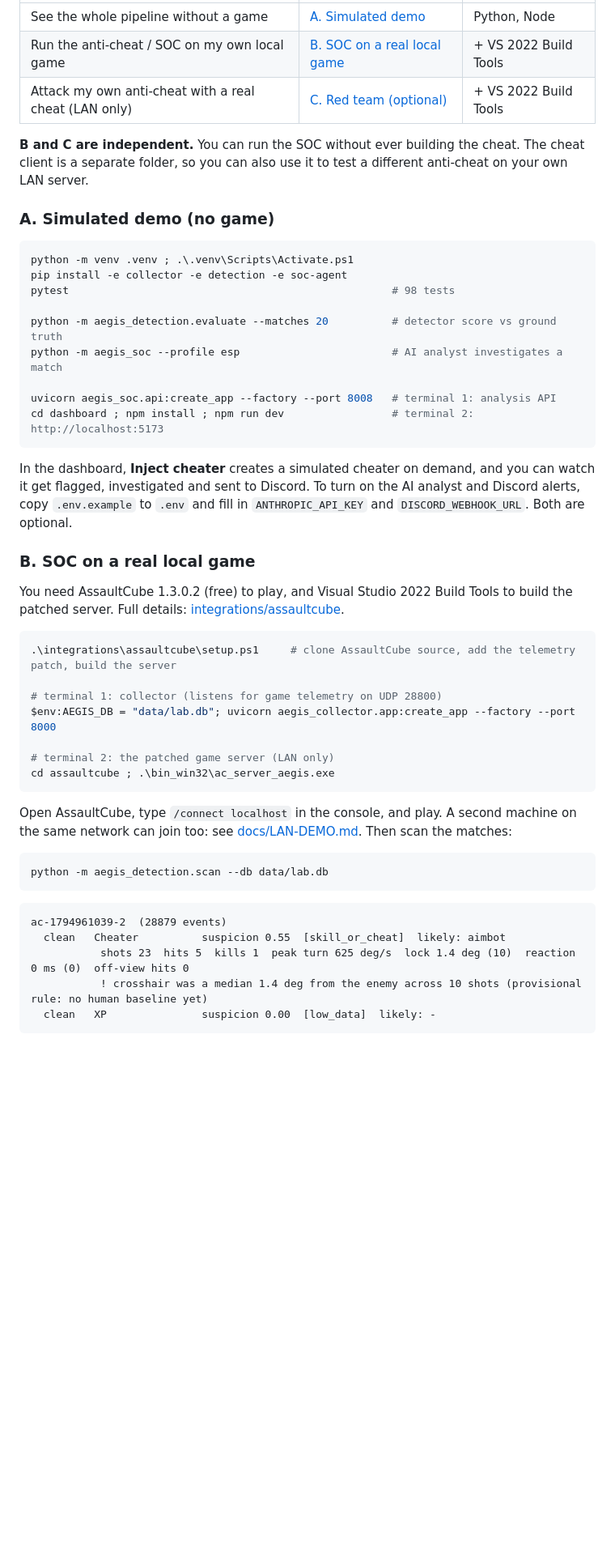
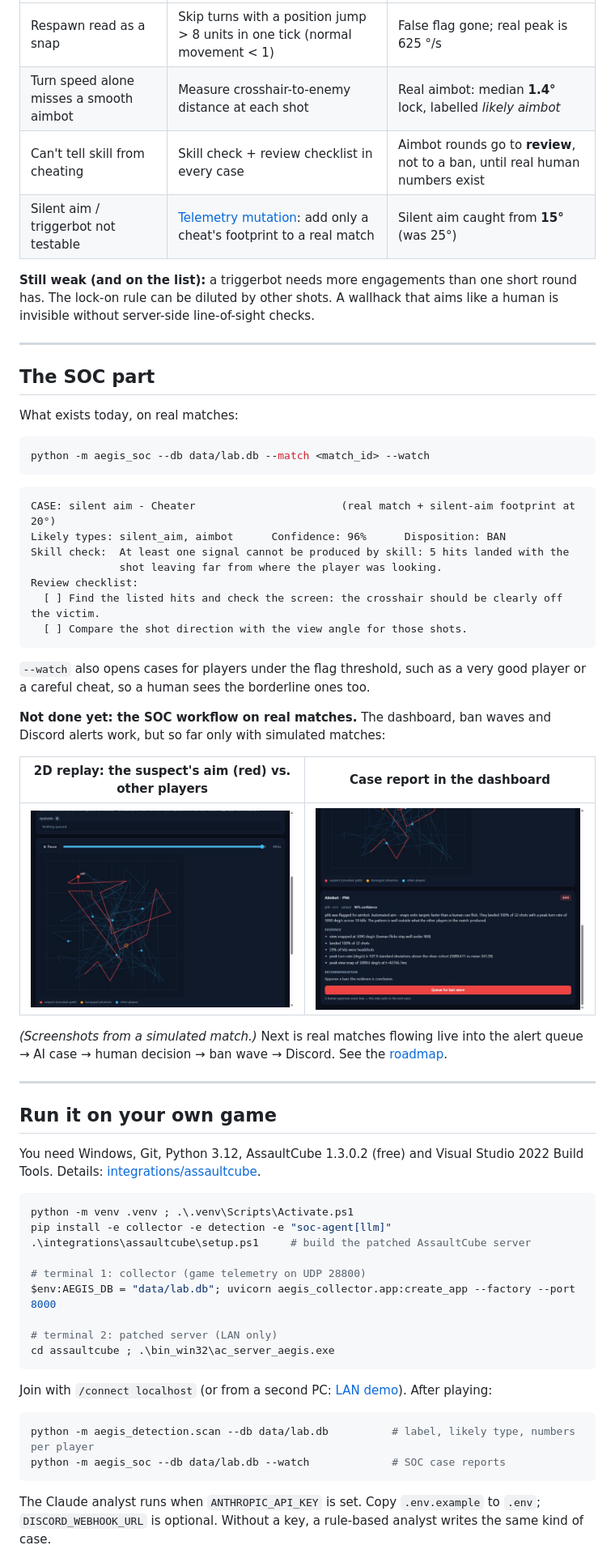
Before and after one commit to phugiadang12/aegis-ac, a Markdown page: README.md, the part around one of its changes. Shown at 81% size. Rendered like a GitHub page; blank space fills up the shorter version.

````diff
--- a/README.md
+++ b/README.md
@@ -54,59 +62,74 @@ It runs in two modes:
 |---|---|---|
-| See the whole pipeline without a game | [A. Simulated demo](#a-simulated-demo-no-game) | Python, Node |
-| Run the anti-cheat / SOC on my own local game | [B. SOC on a real local game](#b-soc-on-a-real-local-game) | + VS 2022 Build Tools |
-| Attack my own anti-cheat with a real cheat (LAN only) | [C. Red team (optional)](#c-red-team-optional) | + VS 2022 Build Tools |
+| Respawn read as a snap | Skip turns with a position jump > 8 units in one tick (normal movement < 1) | False flag gone; real peak is 625 °/s |
+| Turn speed alone misses a smooth aimbot | Measure crosshair-to-enemy distance at each shot | Real aimbot: median **1.4°** lock, labelled *likely aimbot* |
+| Can't tell skill from cheating | Skill check + review checklist in every case | Aimbot rounds go to **review**, not to a ban, until real human numbers exist |
+| Silent aim / triggerbot not testable | [Telemetry mutation](docs/MUTATION.md): add only a cheat's footprint to a real match | Silent aim caught from **15°** (was 25°) |
 
-**B and C are independent.** You can run the SOC without ever building the cheat. The
-cheat client is a separate folder, so you can also use it to test a different
-anti-cheat on your own LAN server.
+**Still weak (and on the list):** a triggerbot needs more engagements than one short
+round has. The lock-on rule can be diluted by other shots. A wallhack that aims like a
+human is invisible without server-side line-of-sight checks.
 
-### A. Simulated demo (no game)
+---
+
+## The SOC part
+
+What exists today, on real matches:
+
+```powershell
+python -m aegis_soc --db data/lab.db --match <match_id> --watch
+```
+
+```
+CASE: silent aim - Cheater                       (real match + silent-aim footprint at 20°)
+Likely types: silent_aim, aimbot      Confidence: 96%      Disposition: BAN
+Skill check:  At least one signal cannot be produced by skill: 5 hits landed with the
+              shot leaving far from where the player was looking.
+Review checklist:
+  [ ] Find the listed hits and check the screen: the crosshair should be clearly off the victim.
+  [ ] Compare the shot direction with the view angle for those shots.
+```
+
+`--watch` also opens cases for players under the flag threshold, such as a very good
+player or a careful cheat, so a human sees the borderline ones too.
+
+**Not done yet: the SOC workflow on real matches.** The dashboard, ban waves and Discord
+alerts work, but so far only with simulated matches:
+
+| 2D replay: the suspect's aim (red) vs. other players | Case report in the dashboard |
+|---|---|
+| ![replay](docs/images/simulated/replay-viewer.jpg) | ![case report](docs/images/simulated/case-report.jpg) |
+
+*(Screenshots from a simulated match.)* Next is real matches flowing live into the alert
+queue → AI case → human decision → ban wave → Discord. See the [roadmap](docs/ROADMAP.md).
+
+---
+
+## Run it on your own game
+
+You need Windows, Git, Python 3.12, AssaultCube 1.3.0.2 (free) and Visual Studio 2022 Build
+Tools. Details: [integrations/assaultcube](integrations/assaultcube).
 
 ```powershell
 python -m venv .venv ; .\.venv\Scripts\Activate.ps1
-pip install -e collector -e detection -e soc-agent
-pytest                                                   # 98 tests
+pip install -e collector -e detection -e "soc-agent[llm]"
+.\integrations\assaultcube\setup.ps1     # build the patched AssaultCube server
 
-python -m aegis_detection.evaluate --matches 20          # detector score vs ground truth
-python -m aegis_soc --profile esp                        # AI analyst investigates a match
-
-uvicorn aegis_soc.api:create_app --factory --port 8008   # terminal 1: analysis API
-cd dashboard ; npm install ; npm run dev                 # terminal 2: http://localhost:5173
-```
-
-In the dashboard, **Inject cheater** creates a simulated cheater on demand, and you can
-watch it get flagged, investigated and sent to Discord. To turn on the AI analyst
-and Discord alerts, copy `.env.example` to `.env` and fill in `ANTHROPIC_API_KEY` and
-`DISCORD_WEBHOOK_URL`. Both are optional.
-
-### B. SOC on a real local game
-
-You need AssaultCube 1.3.0.2 (free) to play, and Visual Studio 2022 Build Tools to
-build the patched server. Full details: [integrations/assaultcube](integrations/assaultcube).
-
-```powershell
-.\integrations\assaultcube\setup.ps1     # clone AssaultCube source, add the telemetry patch, build the server
-
-# terminal 1: collector (listens for game telemetry on UDP 28800)
+# terminal 1: collector (game telemetry on UDP 28800)
 $env:AEGIS_DB = "data/lab.db"; uvicorn aegis_collector.app:create_app --factory --port 8000
 
-# terminal 2: the patched game server (LAN only)
+# terminal 2: patched server (LAN only)
 cd assaultcube ; .\bin_win32\ac_server_aegis.exe
 ```
 
-Open AssaultCube, type `/connect localhost` in the console, and play. A second machine on
-the same network can join too: see [docs/LAN-DEMO.md](docs/LAN-DEMO.md). Then scan the
-matches:
+Join with `/connect localhost` (or from a second PC: [LAN demo](docs/LAN-DEMO.md)). After
+playing:
 
 ```powershell
-python -m aegis_detection.scan --db data/lab.db
+python -m aegis_detection.scan --db data/lab.db          # label, likely type, numbers per player
+python -m aegis_soc --db data/lab.db --watch             # SOC case reports
 ```
 
-```
-ac-1794961039-2  (28879 events)
-  clean   Cheater          suspicion 0.55  [skill_or_cheat]  likely: aimbot
-           shots 23  hits 5  kills 1  peak turn 625 deg/s  lock 1.4 deg (10)  reaction 0 ms (0)  off-view hits 0
-           ! crosshair was a median 1.4 deg from the enemy across 10 shots (provisional rule: no human baseline yet)
-  clean   XP               suspicion 0.00  [low_data]  likely: -
-```
+The Claude analyst runs when `ANTHROPIC_API_KEY` is set. Copy `.env.example` to `.env`;
+`DISCORD_WEBHOOK_URL` is optional. Without a key, a rule-based analyst writes the same
+kind of case.
 
````
Also changed, not shown: other parts of README.md (+67 -98 lines), SECURITY.md (added, +27 -0 lines), THIRD_PARTY_NOTICES.md (added, +55 -0 lines), collector/README.md (added, +14 -0 lines), dashboard/README.md (added, +12 -0 lines), detection/README.md (added, +12 -0 lines), docs/SIMULATOR.md (added, +58 -0 lines), soc-agent/README.md (added, +21 -0 lines), docs/images/simulated/case-report.jpg (renamed from docs/images/case-report.jpg), docs/images/simulated/dashboard.jpg (renamed from docs/images/dashboard.jpg), docs/images/simulated/inject-demo.jpg (renamed from docs/images/inject-demo.jpg), docs/images/simulated/replay-viewer.jpg (renamed from docs/images/replay-viewer.jpg), 8 other files.
